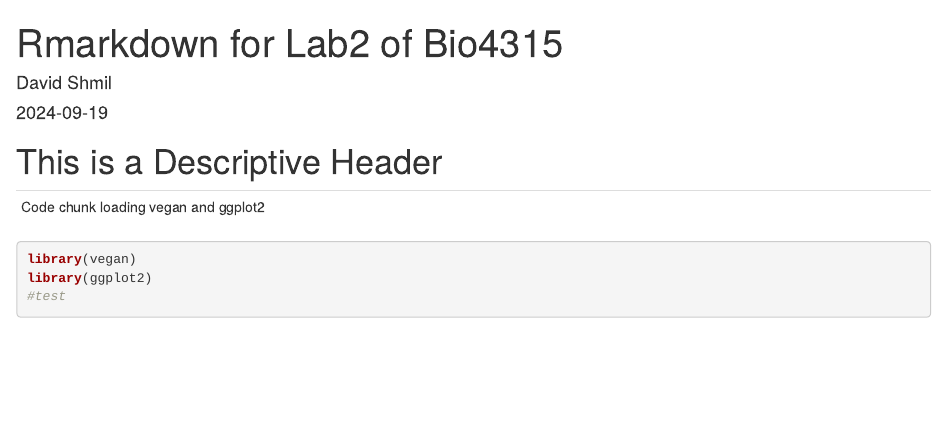
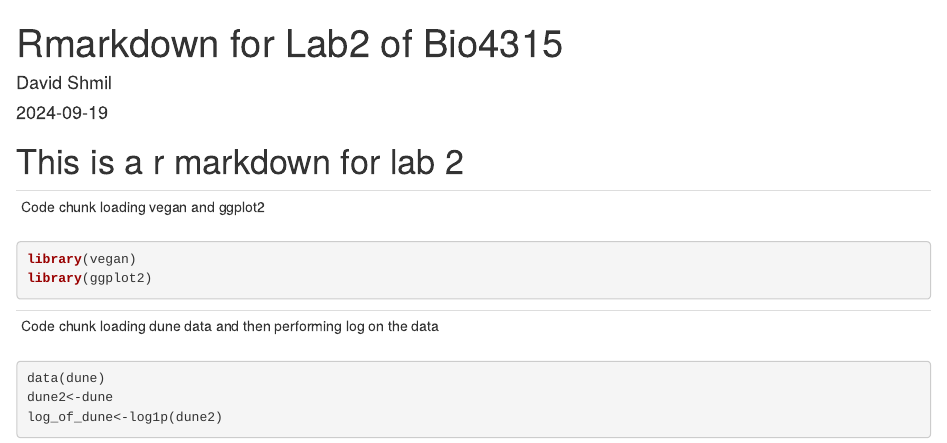
Before and after one commit to David-E-Shmil/Biol4315_lab2_DS, an R Markdown document (Rmarkdown for Lab2 of Bio4315.Rmd): the page in a window 1100 px wide, from its top. Rendered offline with R 4.5, knitr and Pandoc, with nearby package versions.

Commit message:
Dune was added and then log was preformed on the data

````diff
--- a/Rmarkdown for Lab2 of Bio4315.Rmd
+++ b/Rmarkdown for Lab2 of Bio4315.Rmd
@@ -5,17 +5,24 @@ date: "2024-09-19"
 output: html_document
 ---
 
-# This is a Descriptive Header
+# This is a r markdown for lab 2
 
 ---
 Code chunk loading vegan and ggplot2
 ---
-```{r, eval=FALSE, warning=FALSE, message=FALSE}
+```{r, warning=FALSE, message=FALSE}
 library(vegan)
 library(ggplot2)
-#test
+
 
 ```
 
+---
+Code chunk loading dune data and then performing log on the data
+---
 ```{r}
+data(dune)
+dune2<-dune
+log_of_dune<-log1p(dune2)
+
 ```
````
